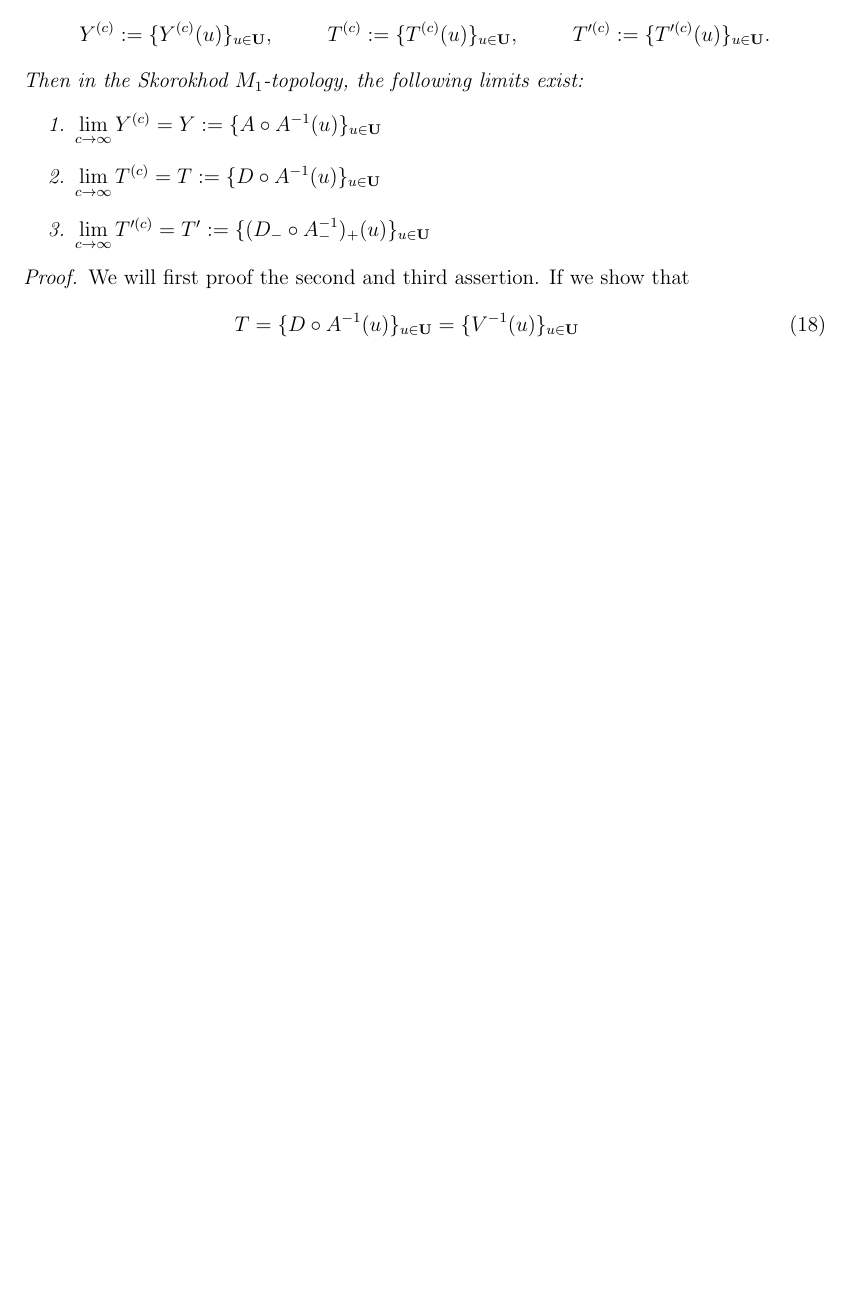
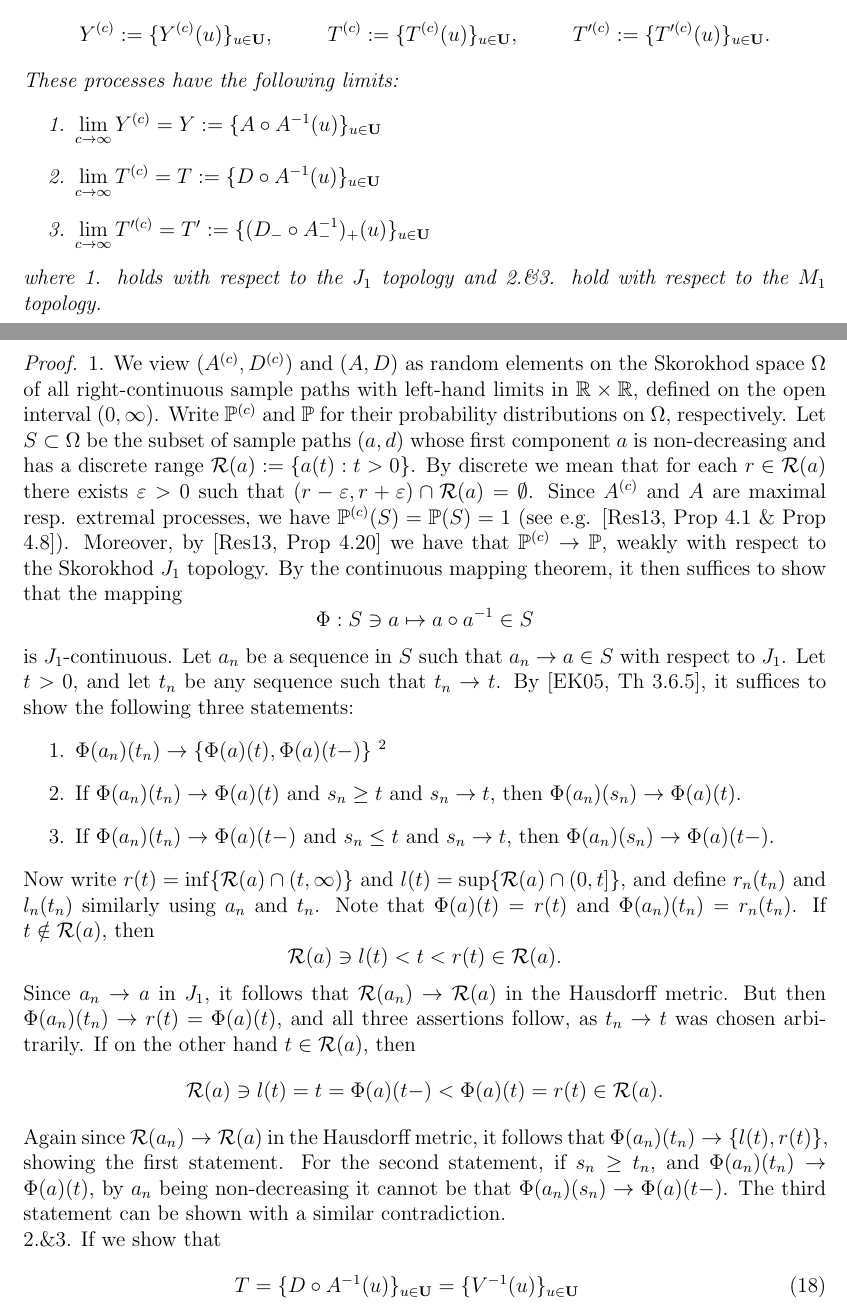
Before and after one commit to strakaps/ctrm-records, a LaTeX paper (ctrm-records.tex): part of page 4 of 8 before the commit and two parts of pages 4 and 5 of 9 after it, the two joined at a grey line, cut so that both start at the same text, the shorter picture padded with empty space. Compiled offline with pdfLaTeX.

Commit message:
Prove statement 1 of convergence theorem

```diff
--- a/ctrm-records.tex
+++ b/ctrm-records.tex
@@ -285,7 +285,7 @@ is the right continuous inverse of the partial maxima process, also called the f
     & T^{(c)} &:= \{T^{(c)}(u)\}_{u \in \mathbf U},
     & T'^{(c)} &:= \{T'^{(c)}(u)\}_{u \in \mathbf U}.
   \end{align*}
-Then in the Skorokhod $M_1$-topology, the following limits exist:
+These processes have the following limits:
   \begin{enumerate}
     \item
     $\lim \limits_{c \to \infty} Y^{(c)} = Y := \{A \circ A^{-1}(u)\}_{u \in \mathbf U}$
@@ -295,10 +295,73 @@ Then in the Skorokhod $M_1$-topology, the following limits exist:
     $\lim \limits_{c \to \infty} T'^{(c)} = T'
     := \{(D_- \circ A^{-1}_-)_+(u)\}_{u \in \mathbf U}$
   \end{enumerate}
+where 1. holds with respect to the $J_1$ topology and 2.\&3. hold with
+respect to the $M_1$ topology.
 \end{theorem}
 
 \begin{proof}
-We will first proof the second and third assertion. If we show that
+1. We view $(A^{(c)}, D^{(c)})$ and $(A, D)$ as random elements on
+the Skorokhod space $\Omega$ of all right-continuous sample paths with
+left-hand limits
+in $\mathbb R \times \mathbb R$, defined on the open interval $(0,\infty)$.
+Write $\PP^{(c)}$ and $\PP$ for their probability distributions on $\Omega$,
+respectively.
+Let $S \subset \Omega$ be the subset of sample paths $(a,d)$ whose first
+component $a$ is non-decreasing and has a discrete range
+$\mathcal R(a) := \{a(t): t > 0\}$.
+By discrete we mean that for each $r \in \mathcal R(a)$ there exists
+$\varepsilon > 0$ such that
+$(r-\varepsilon, r+\varepsilon) \cap \mathcal R(a) = \emptyset$.
+Since $A^{(c)}$ and $A$ are maximal resp. extremal processes, we have
+$\PP^{(c)}(S) = \PP(S) = 1$ (see e.g. \cite[Prop 4.1 \& Prop 4.8]{resnick2013extreme}).
+Moreover, by \cite[Prop 4.20]{resnick2013extreme} we have that
+$\PP^{(c)} \to \PP$, weakly with respect to the Skorokhod $J_1$ topology.
+By the continuous mapping theorem, it then suffices to show that the mapping
+$$
+\Phi: S \ni a \mapsto a \circ a^{-1} \in S
+$$
+is $J_1$-continuous.
+Let $a_n$ be a sequence in $S$ such that $a_n \to a \in S$
+with respect to $J_1$.
+Let $t > 0$, and let $t_n$ be any sequence such
+that $t_n \to t$. By \cite[Th 3.6.5]{EthierKurtz}, it suffices to show
+the following three statements:
+\begin{enumerate}
+  \item
+  $\Phi(a_n)(t_n) \to \{\Phi(a)(t), \Phi(a)(t-)\}$
+  \footnote{This means that $\Phi(a_n)(t_n)$ has at most two possible limit points, $\Phi(a)(t)$ or $\Phi(a)(t-)$.}
+  \item
+  If $\Phi(a_n)(t_n) \to \Phi(a)(t)$ and $s_n \ge t$ and $s_n \to t$, then
+  $\Phi(a_n)(s_n) \to \Phi(a)(t)$.
+  \item
+  If $\Phi(a_n)(t_n) \to \Phi(a)(t-)$ and $s_n \le t$ and $s_n \to t$, then
+  $\Phi(a_n)(s_n) \to \Phi(a)(t-)$.
+\end{enumerate}
+Now write $r(t) = \inf\{\mathcal R(a) \cap (t, \infty)\}$ and
+$l(t) = \sup\{\mathcal R(a) \cap (0, t]\}$,
+and define $r_n(t_n)$ and $l_n(t_n)$ similarly using $a_n$ and $t_n$.
+Note that $\Phi(a)(t) = r(t)$ and $\Phi(a_n)(t_n) = r_n(t_n)$.
+If $t \notin \mathcal R(a)$, then
+$$
+\mathcal R(a) \ni l(t) < t < r(t) \in \mathcal R(a).
+$$
+Since $a_n \to a$ in $J_1$, it follows that
+$\mathcal R(a_n) \to \mathcal R(a)$ in the Hausdorff metric.
+But then $\Phi(a_n)(t_n) \to r(t) = \Phi(a)(t)$,
+and all three assertions follow, as $t_n \to t$ was chosen arbitrarily.
+If on the other hand $t \in \mathcal R(a)$, then
+$$
+\mathcal R(a) \ni l(t) = t = \Phi(a)(t-) < \Phi(a)(t) = r(t) \in \mathcal R(a).
+$$
+Again since $\mathcal R(a_n) \to \mathcal R(a)$ in the Hausdorff metric,
+it follows that $\Phi(a_n)(t_n) \to \{l(t), r(t)\}$, showing the first
+statement.
+For the second statement, if $s_n \ge t_n$, and
+$\Phi(a_n)(t_n) \to \Phi(a)(t)$, by $a_n$ being non-decreasing it cannot
+be that $\Phi(a_n)(s_n) \to \Phi(a)(t-)$.
+The third statement can be shown with a similar contradiction.
+
+2.\&3. If we show that
   \begin{align}
   T&=\{D \circ A^{-1}(u)\}_{u \in \mathbf U}=\{V^{-1}(u)\}_{u \in \mathbf U} \label{invCTRM}\\
   T'&= \{(D_- \circ A^{-1}_-)_+(u)\}_{u \in \mathbf U}=\{\tilde V^{-1}(u)\}_{u \in \mathbf U} \label{invOCTRM}
```
Also changed, not shown: CTRMstats.bib (+14 -0 lines), ctrm-records.tex (5 more changed lines).
